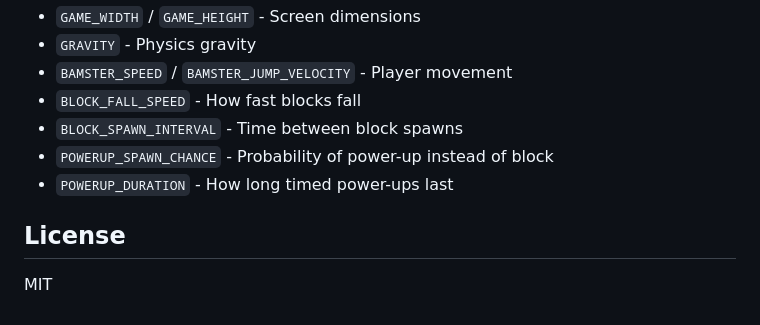
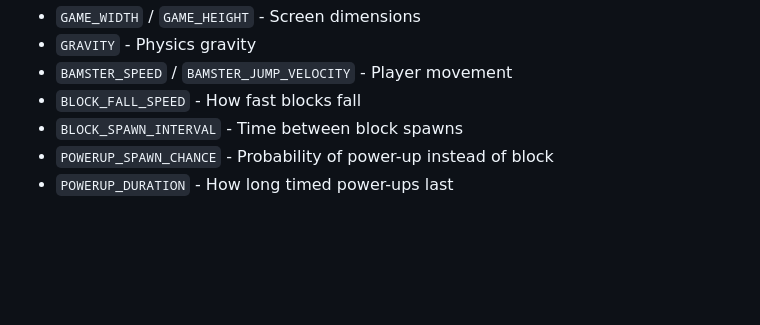
Before and after one commit to bamster/bamster-ng, a Markdown page: README.md, the part around the change. Drawn GitHub-style; blank space fills up the shorter version.

Commit message:
Remove license section from README
Co-Authored-By: Claude Opus 4.5 <noreply@anthropic.com>

```diff
--- a/README.md
+++ b/README.md
@@ -157,7 +157,3 @@ Game constants can be adjusted in `packages/shared/src/constants.ts`:
 - `BLOCK_SPAWN_INTERVAL` - Time between block spawns
 - `POWERUP_SPAWN_CHANCE` - Probability of power-up instead of block
 - `POWERUP_DURATION` - How long timed power-ups last
-
-## License
-
-MIT
```
